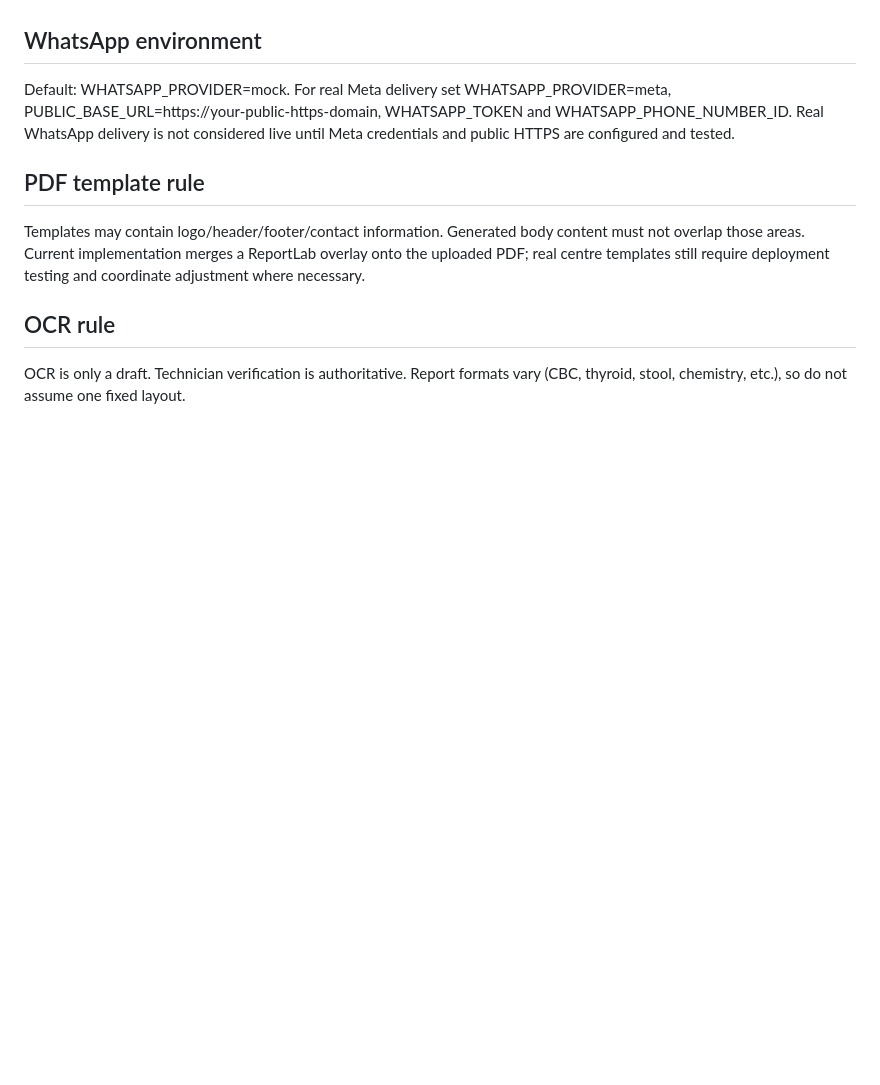
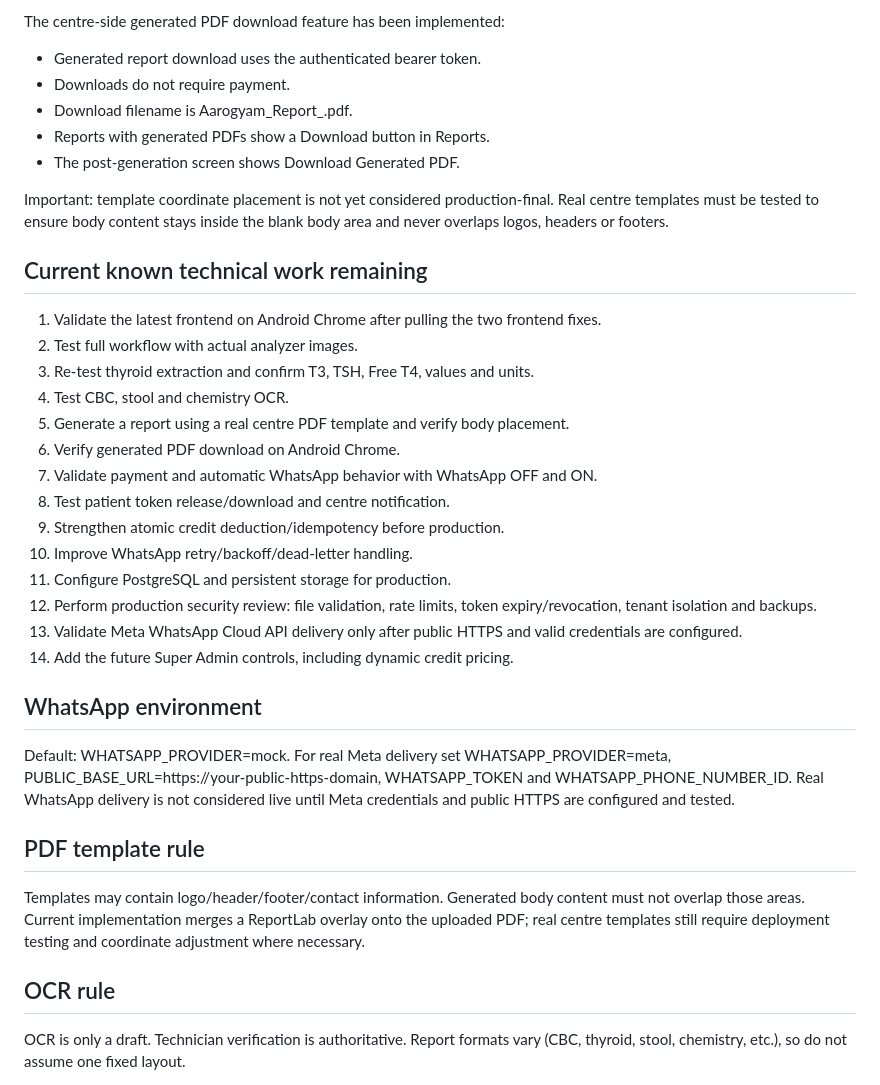
Before and after one commit to santraprobhat923-stack/Daigonstic-backend-frontend, a Markdown page: README.md, the part around one of its changes. Rendered like a GitHub page; blank space fills up the shorter version.

```diff
--- a/README.md
+++ b/README.md
@@ -109,3 +156,27 @@ Every report, notification, setting, credit balance, template and WhatsApp job b
+The centre-side generated PDF download feature has been implemented:
+- Generated report download uses the authenticated bearer token.
+- Downloads do not require payment.
+- Download filename is Aarogyam_Report_<id>.pdf.
+- Reports with generated PDFs show a Download button in Reports.
+- The post-generation screen shows Download Generated PDF.
+
+Important: template coordinate placement is not yet considered production-final. Real centre templates must be tested to ensure body content stays inside the blank body area and never overlaps logos, headers or footers.
+
+## Current known technical work remaining
+1. Validate the latest frontend on Android Chrome after pulling the two frontend fixes.
+2. Test full workflow with actual analyzer images.
+3. Re-test thyroid extraction and confirm T3, TSH, Free T4, values and units.
+4. Test CBC, stool and chemistry OCR.
+5. Generate a report using a real centre PDF template and verify body placement.
+6. Verify generated PDF download on Android Chrome.
+7. Validate payment and automatic WhatsApp behavior with WhatsApp OFF and ON.
+8. Test patient token release/download and centre notification.
+9. Strengthen atomic credit deduction/idempotency before production.
+10. Improve WhatsApp retry/backoff/dead-letter handling.
+11. Configure PostgreSQL and persistent storage for production.
+12. Perform production security review: file validation, rate limits, token expiry/revocation, tenant isolation and backups.
+13. Validate Meta WhatsApp Cloud API delivery only after public HTTPS and valid credentials are configured.
+14. Add the future Super Admin controls, including dynamic credit pricing.
 
 ## WhatsApp environment
 Default: WHATSAPP_PROVIDER=mock.
```
Also changed, not shown: other parts of README.md (+47 -0 lines).
